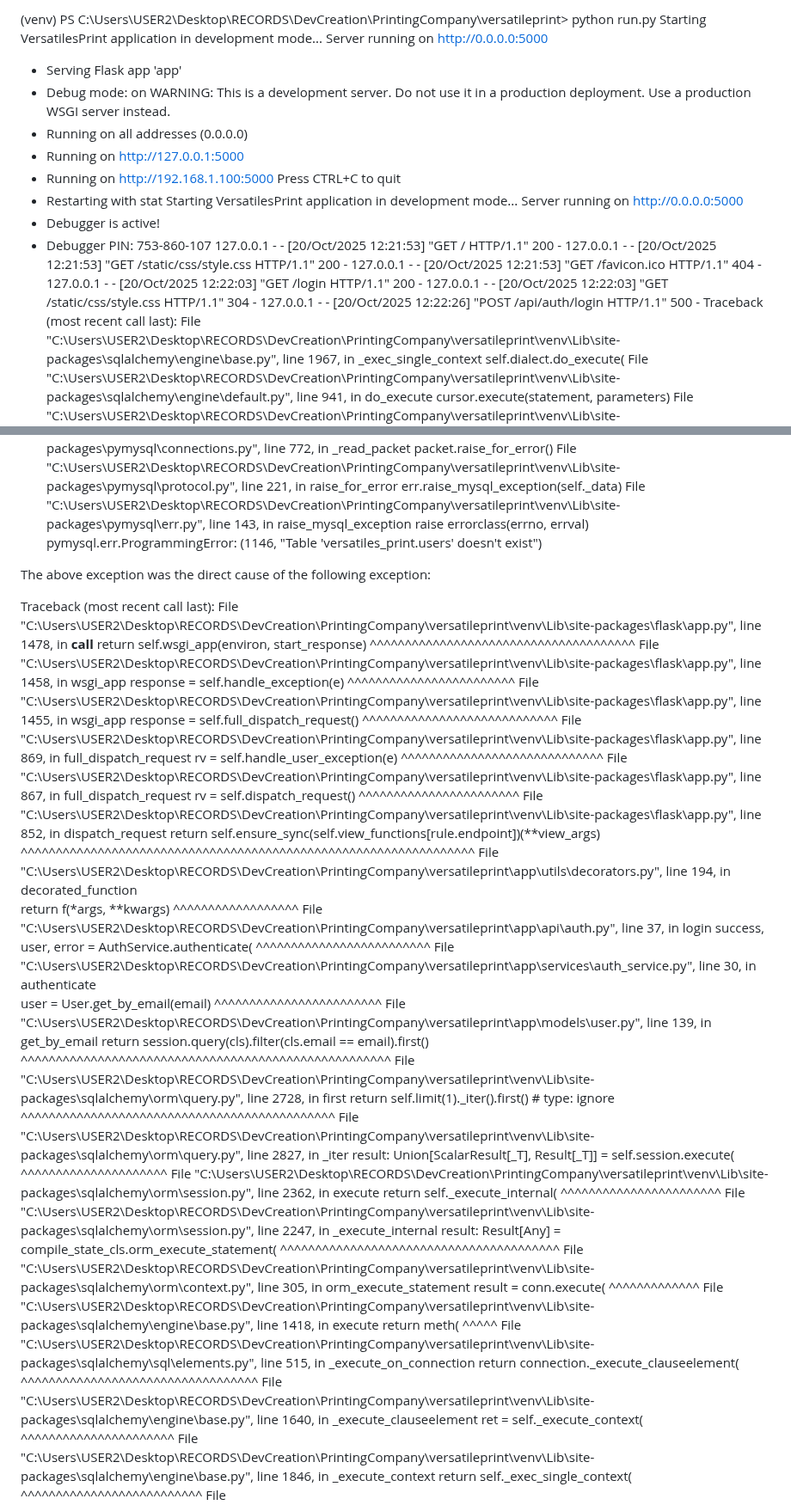
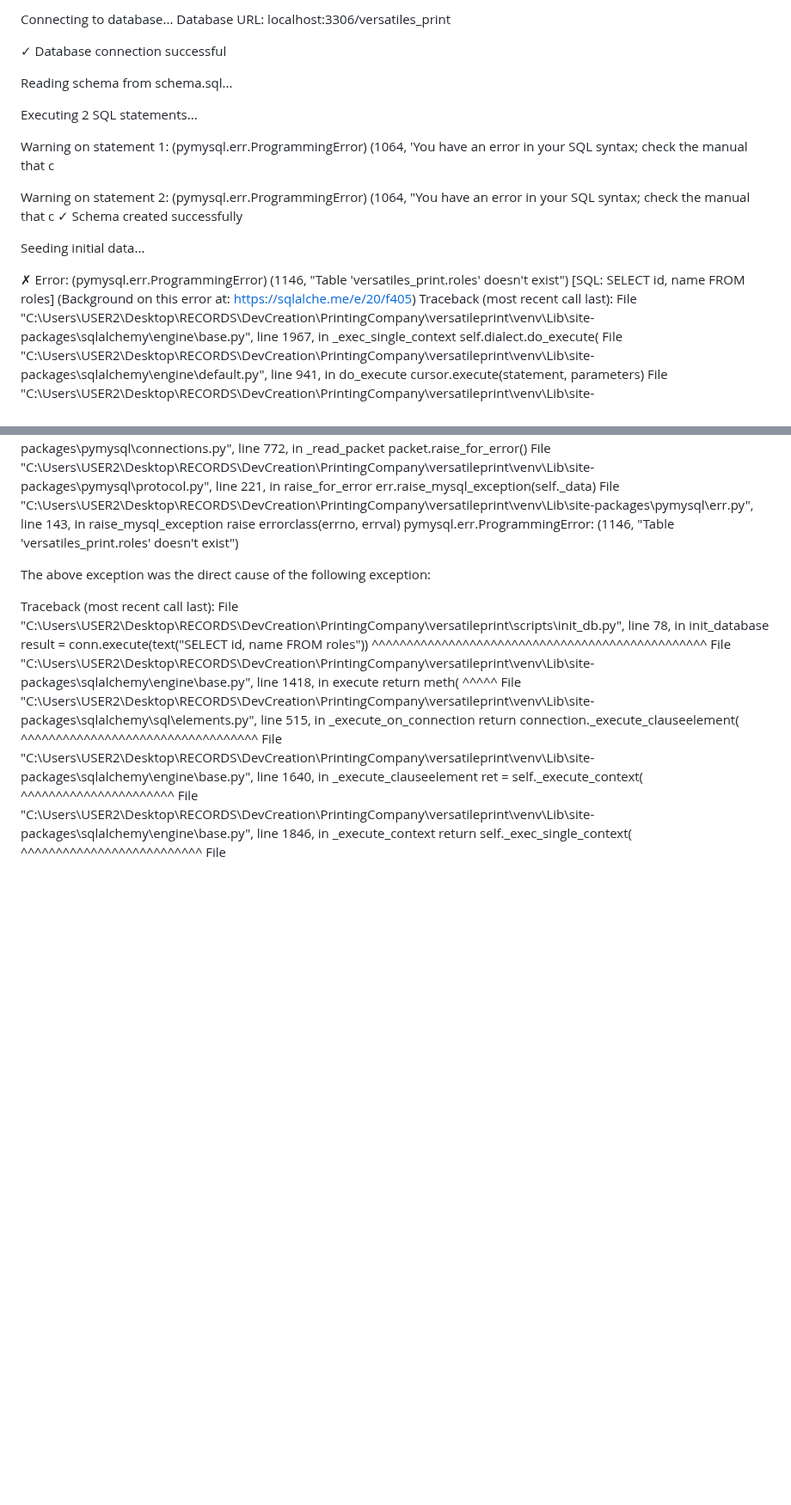
Before and after one commit to yassjustice/versatileprint, a Markdown page: errorsTransferForDesktops/error1.md, 2 parts joined by grey strips. Shown at 86% size. Drawn GitHub-style; blank space fills up the shorter version.

Commit message:
missing tables

```diff
--- a/errorsTransferForDesktops/error1.md
+++ b/errorsTransferForDesktops/error1.md
@@ -1,24 +1,22 @@
-(venv) PS C:\Users\USER2\Desktop\RECORDS\DevCreation\PrintingCompany\versatileprint> python run.py
-Starting VersatilesPrint application in development mode...
-Server running on http://0.0.0.0:5000
- * Serving Flask app 'app'
- * Debug mode: on
-WARNING: This is a development server. Do not use it in a production deployment. Use a production WSGI server instead.
- * Running on all addresses (0.0.0.0)
- * Running on http://127.0.0.1:5000
- * Running on http://192.168.1.100:5000
-Press CTRL+C to quit
- * Restarting with stat
-Starting VersatilesPrint application in development mode...
-Server running on http://0.0.0.0:5000
- * Debugger is active!
- * Debugger PIN: 753-860-107
-127.0.0.1 - - [20/Oct/2025 12:21:53] "GET / HTTP/1.1" 200 -
-127.0.0.1 - - [20/Oct/2025 12:21:53] "GET /static/css/style.css HTTP/1.1" 200 -
-127.0.0.1 - - [20/Oct/2025 12:21:53] "GET /favicon.ico HTTP/1.1" 404 -
-127.0.0.1 - - [20/Oct/2025 12:22:03] "GET /login HTTP/1.1" 200 -
-127.0.0.1 - - [20/Oct/2025 12:22:03] "GET /static/css/style.css HTTP/1.1" 304 -
-127.0.0.1 - - [20/Oct/2025 12:22:26] "POST /api/auth/login HTTP/1.1" 500 -
+Connecting to database...
+Database URL: localhost:3306/versatiles_print
+
+✓ Database connection successful
+
+Reading schema from schema.sql...
+
+Executing 2 SQL statements...
+
+  Warning on statement 1: (pymysql.err.ProgrammingError) (1064, 'You have an error in your SQL syntax; check the manual that c
+
+  Warning on statement 2: (pymysql.err.ProgrammingError) (1064, "You have an error in your SQL syntax; check the manual that c
+✓ Schema created successfully
+
+Seeding initial data...
+
+✗ Error: (pymysql.err.ProgrammingError) (1146, "Table 'versatiles_print.roles' doesn't exist")
+[SQL: SELECT id, name FROM roles]
+(Background on this error at: https://sqlalche.me/e/20/f405)
 Traceback (most recent call last):
   File "C:\Users\USER2\Desktop\RECORDS\DevCreation\PrintingCompany\versatileprint\venv\Lib\site-packages\sqlalchemy\engine\base.py", line 1967, in _exec_single_context
     self.dialect.do_execute(
@@ -43,56 +41,14 @@ Traceback (most recent call last):
     err.raise_mysql_exception(self._data)
   File "C:\Users\USER2\Desktop\RECORDS\DevCreation\PrintingCompany\versatileprint\venv\Lib\site-packages\pymysql\err.py", line 143, in raise_mysql_exception
     raise errorclass(errno, errval)
-pymysql.err.ProgrammingError: (1146, "Table 'versatiles_print.users' doesn't exist")
+pymysql.err.ProgrammingError: (1146, "Table 'versatiles_print.roles' doesn't exist")
 
 The above exception was the direct cause of the following exception:
 
 Traceback (most recent call last):
-  File "C:\Users\USER2\Desktop\RECORDS\DevCreation\PrintingCompany\versatileprint\venv\Lib\site-packages\flask\app.py", line 1478, in __call__
-    return self.wsgi_app(environ, start_response)
-           ^^^^^^^^^^^^^^^^^^^^^^^^^^^^^^^^^^^^^^
-  File "C:\Users\USER2\Desktop\RECORDS\DevCreation\PrintingCompany\versatileprint\venv\Lib\site-packages\flask\app.py", line 1458, in wsgi_app
-    response = self.handle_exception(e)
-               ^^^^^^^^^^^^^^^^^^^^^^^^
-  File "C:\Users\USER2\Desktop\RECORDS\DevCreation\PrintingCompany\versatileprint\venv\Lib\site-packages\flask\app.py", line 1455, in wsgi_app
-    response = self.full_dispatch_request()
-               ^^^^^^^^^^^^^^^^^^^^^^^^^^^^
-  File "C:\Users\USER2\Desktop\RECORDS\DevCreation\PrintingCompany\versatileprint\venv\Lib\site-packages\flask\app.py", line 869, in full_dispatch_request
-    rv = self.handle_user_exception(e)
-         ^^^^^^^^^^^^^^^^^^^^^^^^^^^^^
-  File "C:\Users\USER2\Desktop\RECORDS\DevCreation\PrintingCompany\versatileprint\venv\Lib\site-packages\flask\app.py", line 867, in full_dispatch_request
-    rv = self.dispatch_request()
-         ^^^^^^^^^^^^^^^^^^^^^^^
-  File "C:\Users\USER2\Desktop\RECORDS\DevCreation\PrintingCompany\versatileprint\venv\Lib\site-packages\flask\app.py", line 852, in dispatch_request
-    return self.ensure_sync(self.view_functions[rule.endpoint])(**view_args)
-           ^^^^^^^^^^^^^^^^^^^^^^^^^^^^^^^^^^^^^^^^^^^^^^^^^^^^^^^^^^^^^^^^^
-  File "C:\Users\USER2\Desktop\RECORDS\DevCreation\PrintingCompany\versatileprint\app\utils\decorators.py", line 194, in decorated_function
-    return f(*args, **kwargs)
-           ^^^^^^^^^^^^^^^^^^
-  File "C:\Users\USER2\Desktop\RECORDS\DevCreation\PrintingCompany\versatileprint\app\api\auth.py", line 37, in login
-    success, user, error = AuthService.authenticate(
-                           ^^^^^^^^^^^^^^^^^^^^^^^^^
-  File "C:\Users\USER2\Desktop\RECORDS\DevCreation\PrintingCompany\versatileprint\app\services\auth_service.py", line 30, in authenticate
-    user = User.get_by_email(email)
-           ^^^^^^^^^^^^^^^^^^^^^^^^
-  File "C:\Users\USER2\Desktop\RECORDS\DevCreation\PrintingCompany\versatileprint\app\models\user.py", line 139, in get_by_email
-    return session.query(cls).filter(cls.email == email).first()
-           ^^^^^^^^^^^^^^^^^^^^^^^^^^^^^^^^^^^^^^^^^^^^^^^^^^^^^
-  File "C:\Users\USER2\Desktop\RECORDS\DevCreation\PrintingCompany\versatileprint\venv\Lib\site-packages\sqlalchemy\orm\query.py", line 2728, in first
-    return self.limit(1)._iter().first()  # type: ignore
-           ^^^^^^^^^^^^^^^^^^^^^^^^^^^^^^^^^^^^^^^^^^^^^
-  File "C:\Users\USER2\Desktop\RECORDS\DevCreation\PrintingCompany\versatileprint\venv\Lib\site-packages\sqlalchemy\orm\query.py", line 2827, in _iter
-    result: Union[ScalarResult[_T], Result[_T]] = self.session.execute(
-                                                  ^^^^^^^^^^^^^^^^^^^^^
-  File "C:\Users\USER2\Desktop\RECORDS\DevCreation\PrintingCompany\versatileprint\venv\Lib\site-packages\sqlalchemy\orm\session.py", line 2362, in execute
-    return self._execute_internal(
-           ^^^^^^^^^^^^^^^^^^^^^^^
-  File "C:\Users\USER2\Desktop\RECORDS\DevCreation\PrintingCompany\versatileprint\venv\Lib\site-packages\sqlalchemy\orm\session.py", line 2247, in _execute_internal
-    result: Result[Any] = compile_state_cls.orm_execute_statement(
-                          ^^^^^^^^^^^^^^^^^^^^^^^^^^^^^^^^^^^^^^^^
-  File "C:\Users\USER2\Desktop\RECORDS\DevCreation\PrintingCompany\versatileprint\venv\Lib\site-packages\sqlalchemy\orm\context.py", line 305, in orm_execute_statement
-    result = conn.execute(
-             ^^^^^^^^^^^^^
+  File "C:\Users\USER2\Desktop\RECORDS\DevCreation\PrintingCompany\versatileprint\scripts\init_db.py", line 78, in init_database
+    result = conn.execute(text("SELECT id, name FROM roles"))
+             ^^^^^^^^^^^^^^^^^^^^^^^^^^^^^^^^^^^^^^^^^^^^^^^^
   File "C:\Users\USER2\Desktop\RECORDS\DevCreation\PrintingCompany\versatileprint\venv\Lib\site-packages\sqlalchemy\engine\base.py", line 1418, in execute
     return meth(
            ^^^^^
```
Also changed, not shown: other parts of errorsTransferForDesktops/error1.md (+3 -13 lines).
